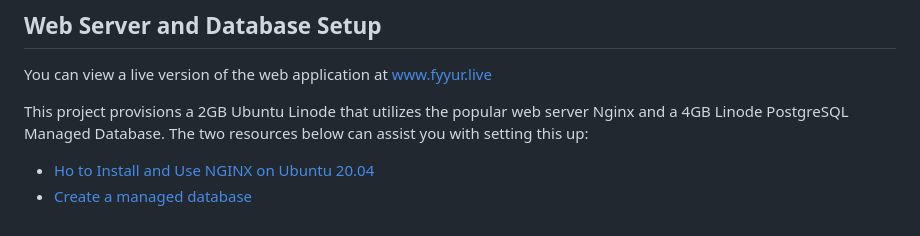
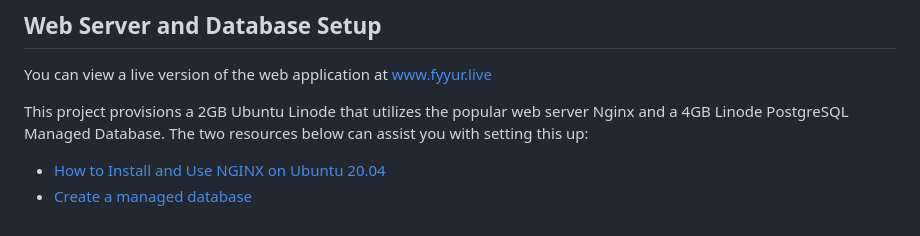
Before and after one commit to RonMercier/Python_Web_Application-Fyyur, a Markdown page: README.md, the part around the change. GitHub-like rendering.

```diff
--- a/README.md
+++ b/README.md
@@ -138,5 +138,5 @@ You can view a live version of the web application at www.fyyur.live
 
 This project provisions a 2GB Ubuntu Linode that utilizes the popular web server Nginx and a 4GB Linode PostgreSQL Managed Database.  The two resources below can assist you with setting this up:
 
-- [Ho to Install and Use NGINX on Ubuntu 20.04](https://www.linode.com/docs/guides/how-to-install-and-use-nginx-on-ubuntu-20-04/)
+- [How to Install and Use NGINX on Ubuntu 20.04](https://www.linode.com/docs/guides/how-to-install-and-use-nginx-on-ubuntu-20-04/)
 - [Create a managed database](https://techdocs.akamai.com/cloud-computing/docs/create-a-managed-database)
```
